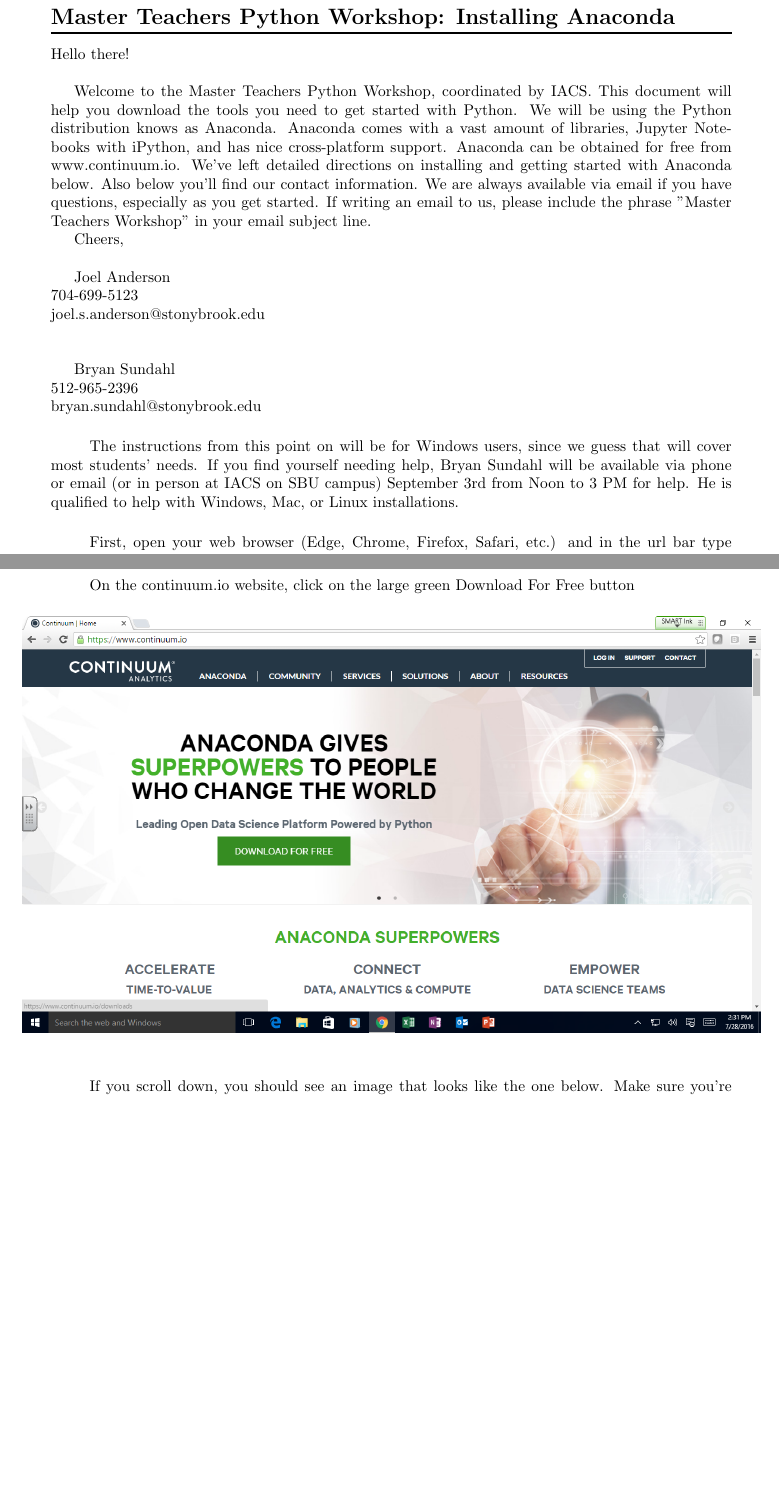
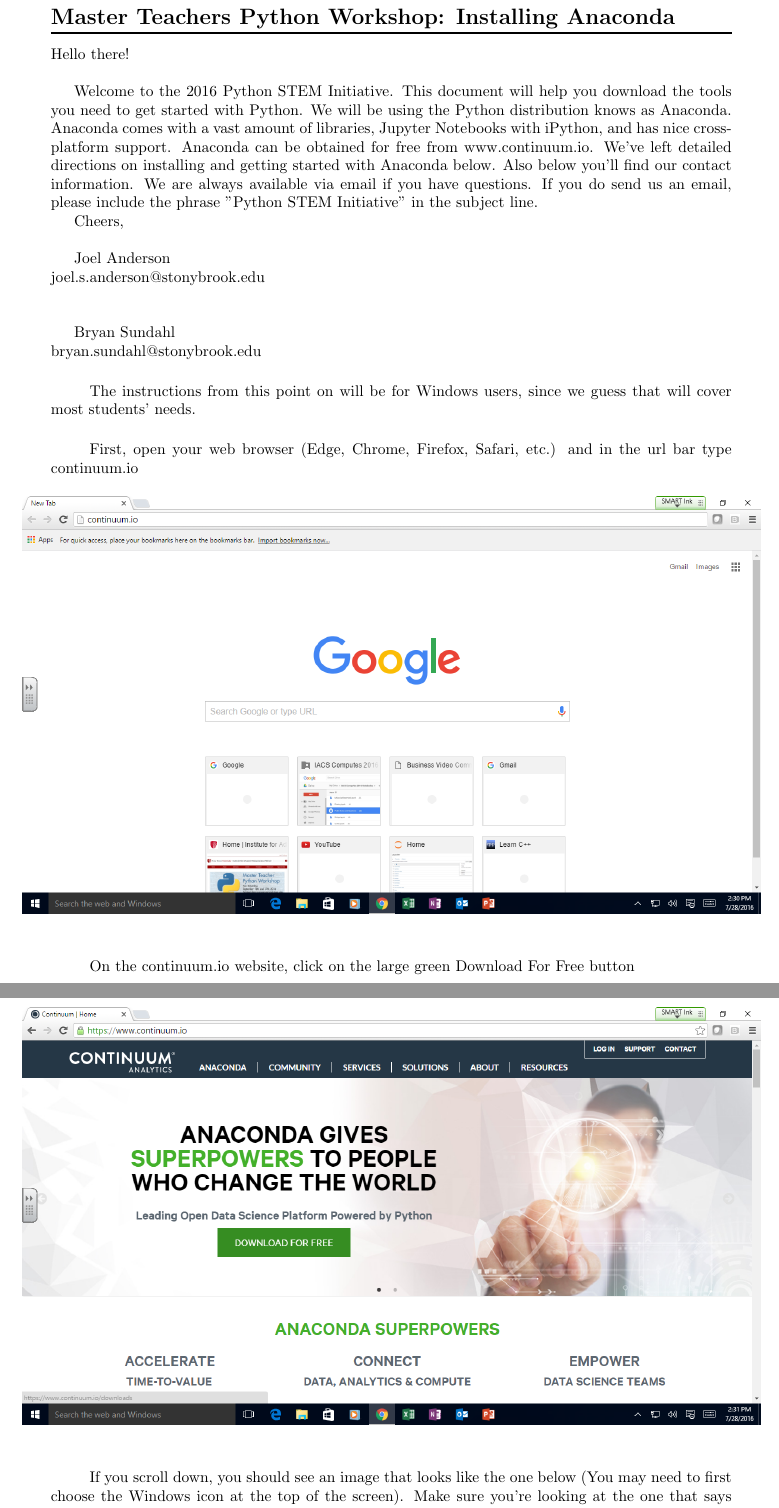
Before and after one commit to bsundahl/PythonSTEM, a LaTeX document (Documents/InstallAnaconda.tex): two parts of pages 1 and 2 of 13, joined at a grey line, cut so that both start at the same text, the shorter picture padded with empty space. Compiled offline with pdfLaTeX.

Commit message:
functions

```diff
--- a/Documents/InstallAnaconda.tex
+++ b/Documents/InstallAnaconda.tex
@@ -13,20 +13,18 @@
 \section*{Master Teachers Python Workshop: Installing Anaconda}
 Hello there! \\
 
-Welcome to the Master Teachers Python Workshop, coordinated by IACS. This document will help you download the tools you need to get started with Python. We will be using the Python distribution knows as Anaconda. Anaconda comes with a vast amount of libraries, Jupyter Notebooks with iPython, and has nice cross-platform support. Anaconda can be obtained for free from www.continuum.io. We've left detailed directions on installing and getting started with Anaconda below. Also below you'll find our contact information. We are always available via email if you have questions, especially as you get started. If writing an email to us, please include the phrase "Master Teachers Workshop" in your email subject line.
+Welcome to the 2016 Python STEM Initiative. This document will help you download the tools you need to get started with Python. We will be using the Python distribution knows as Anaconda. Anaconda comes with a vast amount of libraries, Jupyter Notebooks with iPython, and has nice cross-platform support. Anaconda can be obtained for free from www.continuum.io. We've left detailed directions on installing and getting started with Anaconda below. Also below you'll find our contact information. We are always available via email if you have questions. If you do send us an email, please include the phrase "Python STEM Initiative" in the subject line.
 
 Cheers, \\
 
 Joel Anderson \\
-704-699-5123 \\
 joel.s.anderson@stonybrook.edu\\ \\
 
 Bryan Sundahl \\
-512-965-2396 \\
 bryan.sundahl@stonybrook.edu
 
 \paragraph{}
-The instructions from this point on will be for Windows users, since we guess that will cover most students' needs. If you find yourself needing help, Bryan Sundahl will be available via phone or email (or in person at IACS on SBU campus) September 3rd from Noon to 3 PM for help. He is qualified to help with Windows, Mac, or Linux installations.
+The instructions from this point on will be for Windows users, since we guess that will cover most students' needs.
 \paragraph{}
 First, open your web browser (Edge, Chrome, Firefox, Safari, etc.) and in the url bar type continuum.io
 \paragraph{}
@@ -42,7 +40,7 @@
 \end{centering}
 
 \paragraph{}
-If you scroll down, you should see an image that looks like the one below. Make sure you're looking at the one that says "Anaconda for Windows." Click on the Windows 64-Bit Graphical Installer on the left (the one for Python 2.7)
+If you scroll down, you should see an image that looks like the one below (You may need to first choose the Windows icon at the top of the screen). Make sure you're looking at the one that says "Anaconda for Windows." Click on the Windows 64-Bit Graphical Installer on for Python 2.7.
 \paragraph{}
 \begin{centering}
     \centerline{\includegraphics[scale=0.35]{Screenshot_3.png}}
```
Also changed, not shown: Documents/InstallAnaconda.pdf, Documents/InstallAnaconda.tex (4 more changed lines), 1 other file.
